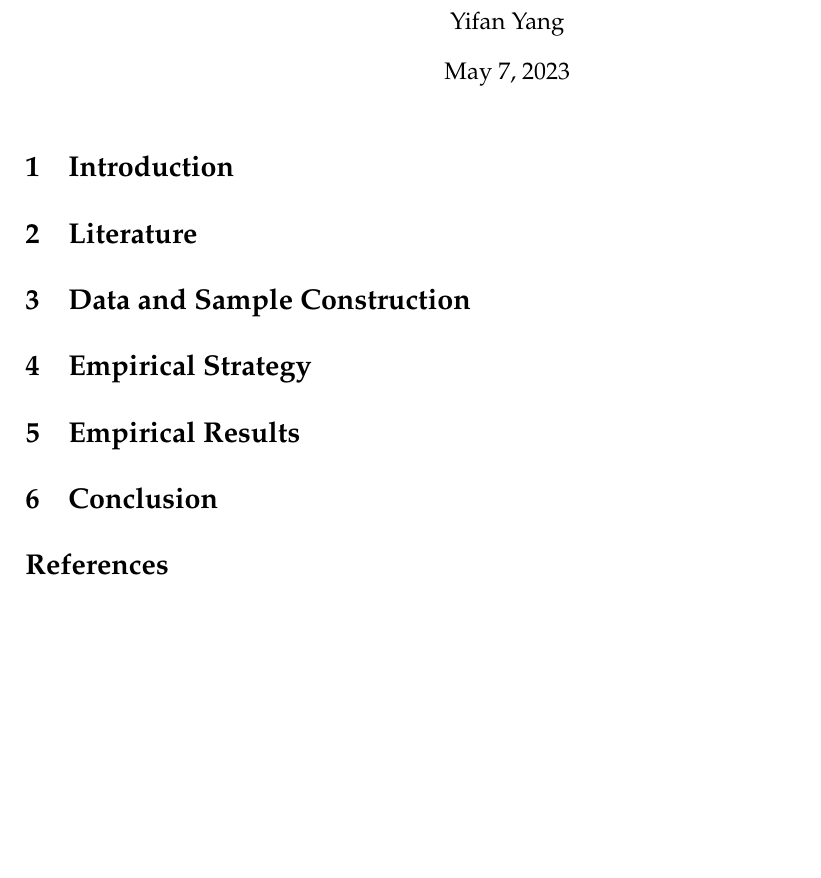
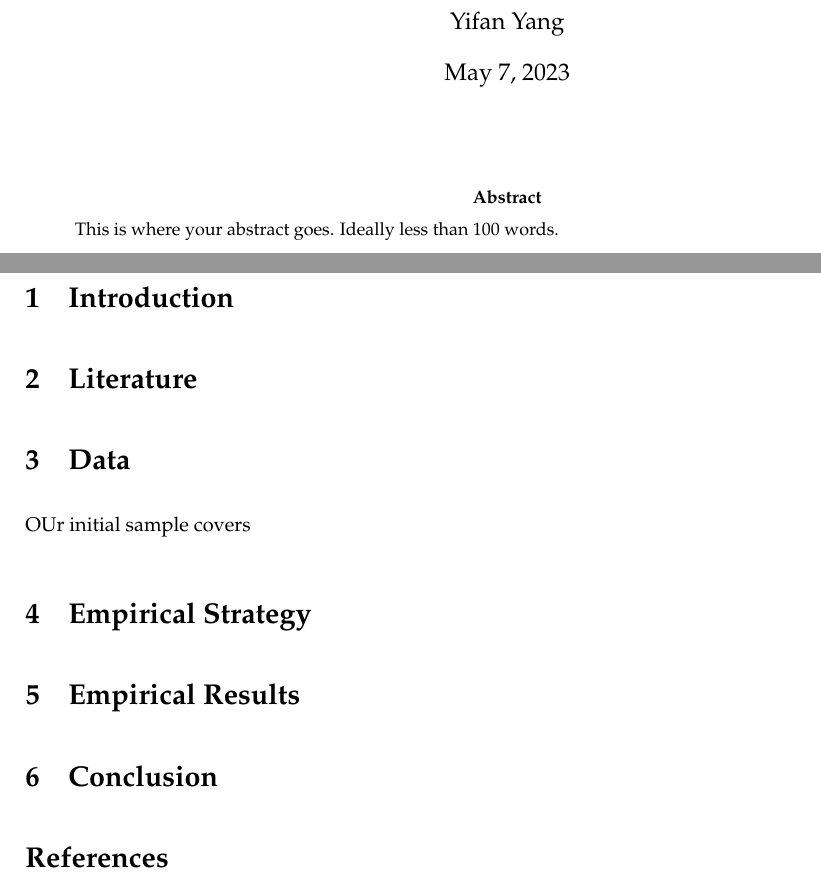
Before and after one commit to yifan1616/CEO_Gender, a LaTeX paper (Draft/main.tex, which reads Draft/Section/analysis.tex, Draft/Section/data.tex, Draft/Section/introduction.tex): part of the page before the commit and two parts of pages 1 and 2 of 2 after it, the two joined at a grey line, cut so that both start at the same text, the shorter picture padded with empty space. Compiled offline with pdfLaTeX.

Commit message:
add Draft section

```diff
--- a/Draft/Section/analysis.tex
+++ b/Draft/Section/analysis.tex
@@ -0,0 +1 @@
+\section{Empirical Results}
--- a/Draft/Section/data.tex
+++ b/Draft/Section/data.tex
@@ -0,0 +1,2 @@
+\section{Data}
+OUr initial sample covers
--- a/Draft/Section/introduction.tex
+++ b/Draft/Section/introduction.tex
@@ -0,0 +1 @@
+\section{Introduction}
--- a/Draft/Section/literature.tex
+++ b/Draft/Section/literature.tex
@@ -0,0 +1 @@
+\section{Literature}
--- a/Draft/main.tex
+++ b/Draft/main.tex
@@ -3,7 +3,6 @@
 \usepackage{multicol}
 \usepackage[english]{babel}
 \usepackage{graphicx}
-\usepackage{caption}
 \usepackage{subcaption}
 \usepackage{natbib}
 \usepackage{setspace}
@@ -24,12 +23,9 @@
  }
 \usepackage[colorlinks=true, citecolor=blue]{hyperref}
 \usepackage[title]{appendix}
-
 \usepackage{mathpazo}
 \usepackage[T1]{fontenc}
 \usepackage{color}
-\usepackage{amsthm}
-\usepackage{setspace}
 \usepackage{siunitx}
 \usepackage{comment}
 \usepackage{enumerate}
@@ -38,7 +34,6 @@
 \usepackage{pdflscape}
 \usepackage{makecell}
 \usepackage{dcolumn}
-\usepackage{multirow}
 \usepackage{placeins}
 \usepackage{tikz}
 \usepackage[justification=centering]{caption}
@@ -60,9 +62,15 @@
+\begin{document}
+
+%%%%%%%%%%%%%%%%%%%
+% Title and Abstract
+%%%%%%%%%%%%%%%%%%%
 \title{Gender difference in CEO Career Path}
 \author{Yifan Yang}
 \date{\today}
 
-\begin{document}
-
 \maketitle
 
-\section{Introduction}
+\singlespace
+\begin{abstract}
+
+\noindent This is where your abstract goes.  Ideally less than 100 words.
@@ -69,18 +90,28 @@
 \input{Section/introduction}
 
-\section{Literature}
+%%%%%%%%%%%%%%%%%%%
+%Literature
+%%%%%%%%%%%%%%%%%%%
 \input{Section/literature}
 
-\section{Data and Sample Construction}
+%%%%%%%%%%%%%%%%%%%
+%Background and Data
+%%%%%%%%%%%%%%%%%%%
 \input{Section/data}
 
-\section{Empirical Strategy}
+%%%%%%%%%%%%%%%%%%%
+%Background and Data
+%%%%%%%%%%%%%%%%%%%
 \input{Section/methodology}
 
-\section{Empirical Results}
+%%%%%%%%%%%%%%%%%%%
+%Empirical Results
+%%%%%%%%%%%%%%%%%%%
 \input{Section/analysis}
 
-\section{Conclusion}
+%%%%%%%%%%%%%%%%%%%
+%Conclusion
+%%%%%%%%%%%%%%%%%%%
 \input{Section/conclusion}
 
 \bibliography{reference}
```
Also changed, not shown: Draft/Section/conclusion.tex (+1 -0 lines), Draft/Section/methodology.tex (+1 -0 lines), Draft/main.pdf, Draft/main.tex (20 more changed lines), 6 other files.
